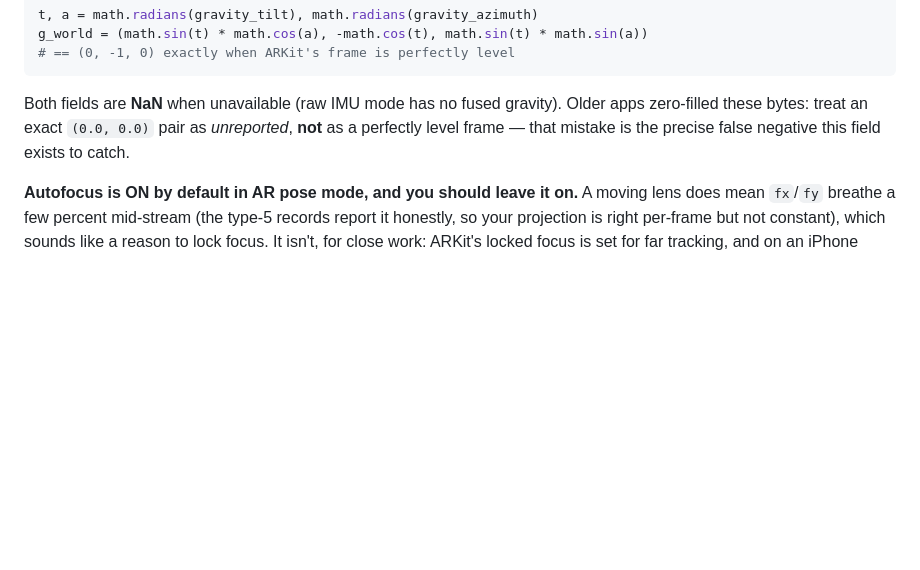
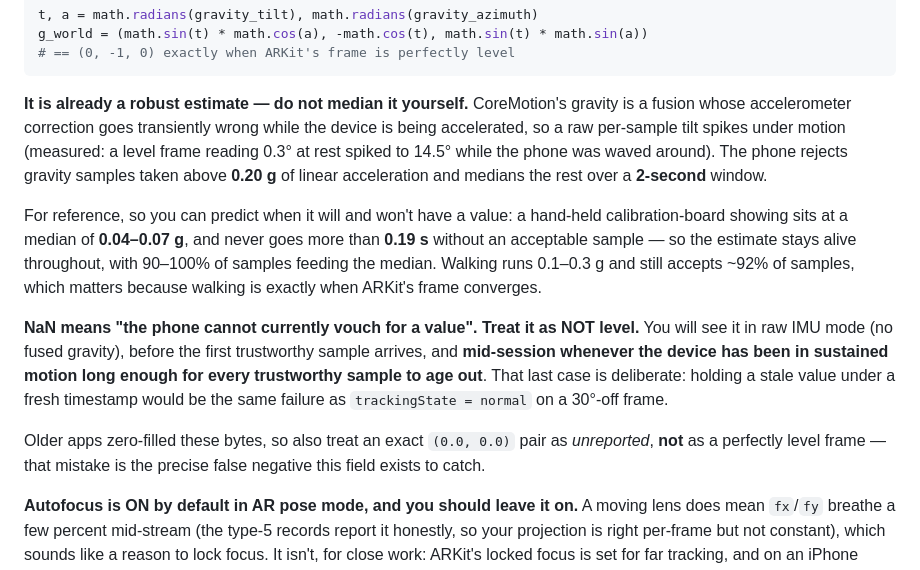
Before and after one commit to ryanrudes/irtsp-support, a Markdown page: INTEGRATION.md, the part around the change. Rendered like a GitHub page; blank space fills up the shorter version.

Commit message:
gravityTilt: document the robust estimate, and that NaN means "cannot vouch"
The phone now rejects gravity samples taken above 0.20 g of linear acceleration (where
CoreMotion's fused gravity is transiently wrong) and medians the rest over a 2 s window,
so consumers should NOT median it themselves.

Crucially, NaN can now appear mid-session: when the device has been in sustained motion
long enough that every trustworthy sample aged out, the phone reports nothing rather than
holding a stale value under a fresh timestamp. Treat NaN as NOT level.

Includes the measured envelope so integrators can predict when a value will exist: a
hand-held board showing sits at 0.04–0.07 g median and never goes >0.19 s without an
acceptable sample; walking (0.1–0.3 g) still feeds ~92% of samples.

Co-Authored-By: Claude Opus 4.8 <noreply@anthropic.com>

````diff
--- a/INTEGRATION.md
+++ b/INTEGRATION.md
@@ -333,9 +333,27 @@ g_world = (math.sin(t) * math.cos(a), -math.cos(t), math.sin(t) * math.sin(a))
 # == (0, -1, 0) exactly when ARKit's frame is perfectly level
 ```
 
-Both fields are **NaN** when unavailable (raw IMU mode has no fused gravity). Older apps
-zero-filled these bytes: treat an exact `(0.0, 0.0)` pair as *unreported*, **not** as a
-perfectly level frame — that mistake is the precise false negative this field exists to catch.
+**It is already a robust estimate — do not median it yourself.** CoreMotion's gravity is a fusion
+whose accelerometer correction goes transiently wrong while the device is being accelerated, so a
+raw per-sample tilt spikes under motion (measured: a level frame reading 0.3° at rest spiked to
+14.5° while the phone was waved around). The phone rejects gravity samples taken above **0.20 g**
+of linear acceleration and medians the rest over a **2-second** window.
+
+For reference, so you can predict when it will and won't have a value: a hand-held calibration-board
+showing sits at a median of **0.04–0.07 g**, and never goes more than **0.19 s** without an
+acceptable sample — so the estimate stays alive throughout, with 90–100% of samples feeding the
+median. Walking runs 0.1–0.3 g and still accepts ~92% of samples, which matters because walking is
+exactly when ARKit's frame converges.
+
+**NaN means "the phone cannot currently vouch for a value". Treat it as NOT level.** You will see
+it in raw IMU mode (no fused gravity), before the first trustworthy sample arrives, and
+**mid-session whenever the device has been in sustained motion long enough for every trustworthy
+sample to age out**. That last case is deliberate: holding a stale value under a fresh timestamp
+would be the same failure as `trackingState = normal` on a 30°-off frame.
+
+Older apps zero-filled these bytes, so also treat an exact `(0.0, 0.0)` pair as *unreported*,
+**not** as a perfectly level frame — that mistake is the precise false negative this field exists
+to catch.
 
 **Autofocus is ON by default in AR pose mode, and you should leave it on.** A moving lens does
 mean `fx`/`fy` breathe a few percent mid-stream (the type-5 records report it honestly, so your
````
